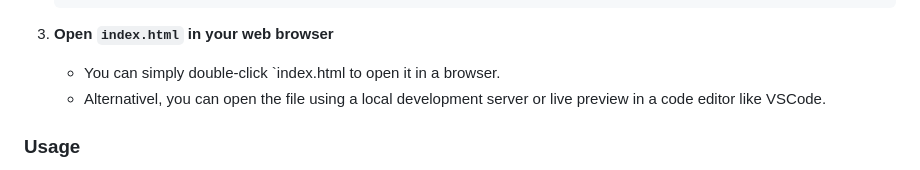
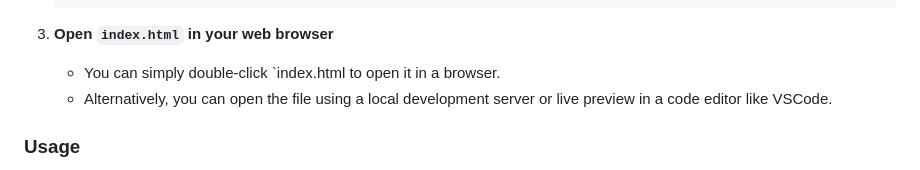
Before and after one commit to Mikonimo/local_music_player, a Markdown page: README.md, the part around the change. Rendered like a GitHub page.

```diff
--- a/README.md
+++ b/README.md
@@ -38,7 +38,7 @@ To run the project, you only need a modern web browser.
 
 3. **Open `index.html` in your web browser**
    - You can simply double-click `index.html to open it in a browser.
-   - Alternativel, you can open the file using a local development server or live preview in a code editor like VSCode.
+   - Alternatively, you can open the file using a local development server or live preview in a code editor like VSCode.
 
 ### Usage
 1. Open the player in your browser.
```
